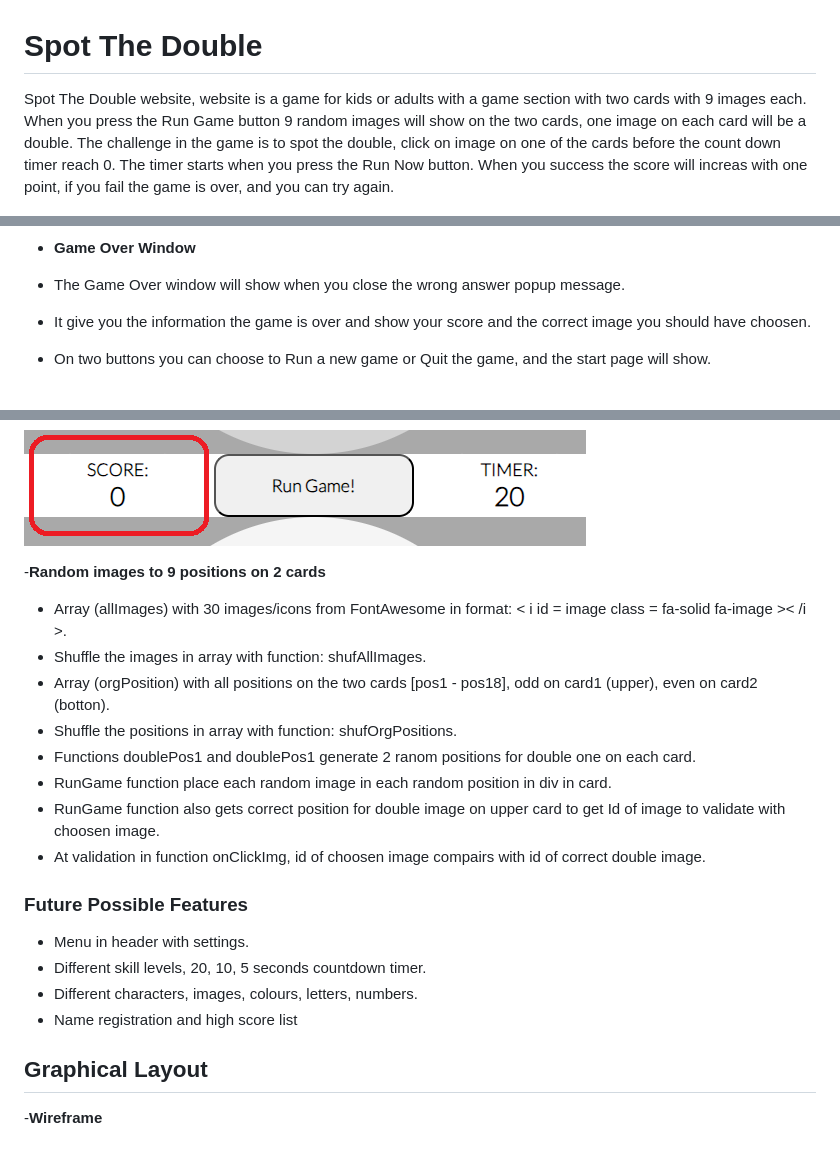
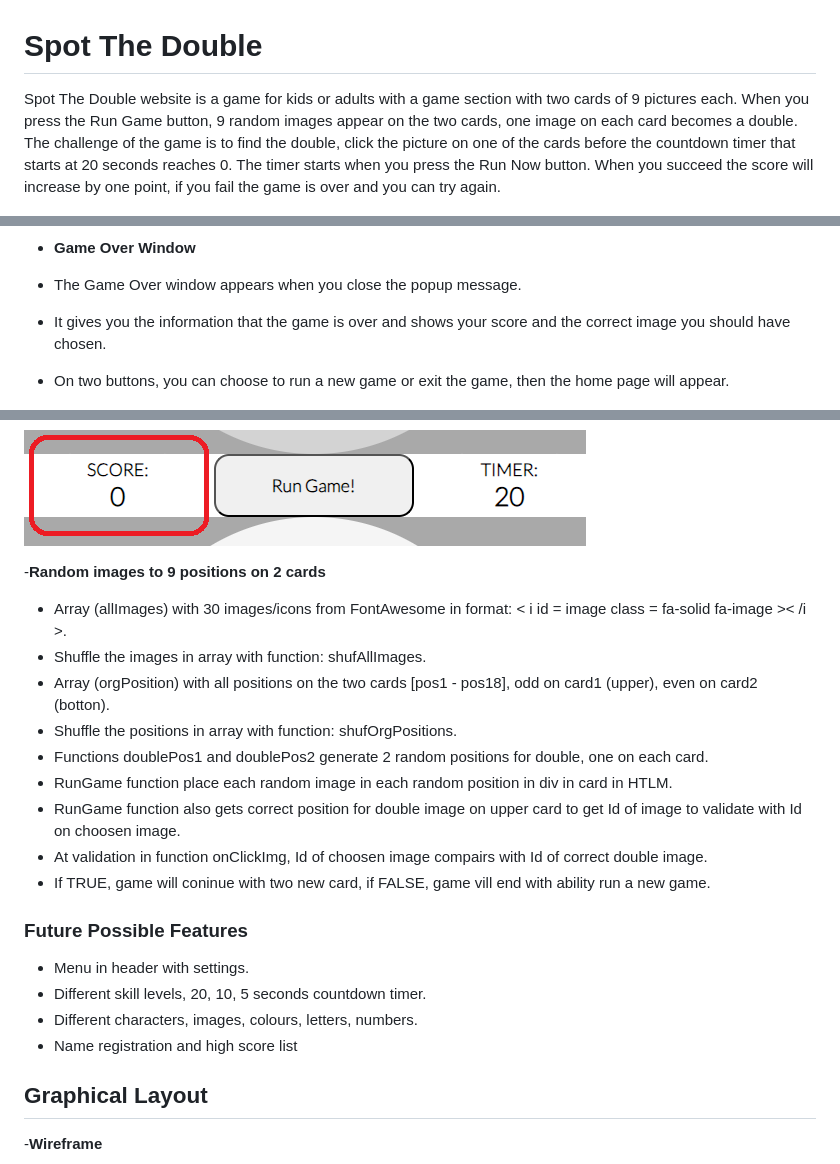
Before and after one commit to nianswe/ci_project2, a Markdown page: README.md, 3 parts joined by grey strips. Rendered like a GitHub page.

```diff
--- a/README.md
+++ b/README.md
@@ -1,11 +1,6 @@
 # Spot The Double
 
-Spot The Double website, website is a game for kids or adults with a game section with two cards with 9 images each.
-When you press the Run Game button 9 random images will show on the two cards, one image on each card will be a double.
-The challenge in the game is to spot the double, click on image on one of the cards before the count down timer reach 0.
-The timer starts when you press the Run Now button.
-When you success the score will increas with one point, if you fail the game is over, and you can try again.
-
+Spot The Double website is a game for kids or adults with a game section with two cards of 9 pictures each. When you press the Run Game button, 9 random images appear on the two cards, one image on each card becomes a double. The challenge of the game is to find the double, click the picture on one of the cards before the countdown timer that starts at 20 seconds reaches 0. The timer starts when you press the Run Now button. When you succeed the score will increase by one point, if you fail the game is over and you can try again.
 
 ![Responsice Mockup](https://github.com/nianswe/ci_project2/blob/main/media/pickthedouble_mockup.png)
 
@@ -48,9 +43,9 @@ When you success the score will increas with one point, if you fail the game is
 
 - __Game Over Window__
 
- - The Game Over window will show when you close the wrong answer popup message.
- - It give you the information the game is over and show your score and the correct image you should have choosen.
- - On two buttons you can choose to Run a new game or Quit the game, and the start page will show.
+ - The Game Over window appears when you close the popup message.
+ - It gives you the information that the game is over and shows your score and the correct image you should have chosen.
+ - On two buttons, you can choose to run a new game or exit the game, then the home page will appear.
 
 ![Game Over](https://github.com/nianswe/ci_project2/blob/main/media/gameover.png)
 
@@ -78,17 +73,17 @@ When you success the score will increas with one point, if you fail the game is
 
 ![Score](https://github.com/nianswe/ci_project2/blob/main/media/score.png)
 
-
 -__Random images to 9 positions on 2 cards__
  - Array (allImages) with 30 images/icons from FontAwesome in format:
        < i id = image class = fa-solid fa-image >< /i >.
  - Shuffle the images in array with function: shufAllImages.
  - Array (orgPosition) with all positions on the two cards [pos1 - pos18], odd on card1 (upper), even on card2 (botton).
  - Shuffle the positions in array with function: shufOrgPositions.
- - Functions doublePos1 and doublePos1 generate 2 ranom positions for double one on each card.
- - RunGame function place each random image in each random position in div in card.
- - RunGame function also gets correct position for double image on upper card to get Id of image to validate with choosen image.
- - At validation in function onClickImg, id of choosen image compairs with id of correct double image.
+ - Functions doublePos1 and doublePos2 generate 2 random positions for double, one on each card.
+ - RunGame function place each random image in each random position in div in card in HTLM.
+ - RunGame function also gets correct position for double image on upper card to get Id of image to validate with Id on choosen image.
+ - At validation in function onClickImg, Id of choosen image compairs with Id of correct double image.
+ - If TRUE, game will coninue with two new card, if FALSE, game vill end with ability run a new game.
 
 ### Future Possible Features
  - Menu in header with settings.
@@ -96,7 +91,6 @@ When you success the score will increas with one point, if you fail the game is
  - Different characters, images, colours, letters, numbers.
  - Name registration and high score list
 
-
 ## Graphical Layout
 
 -__Wireframe__
```
Also changed, not shown: other parts of README.md (+8 -10 lines).
